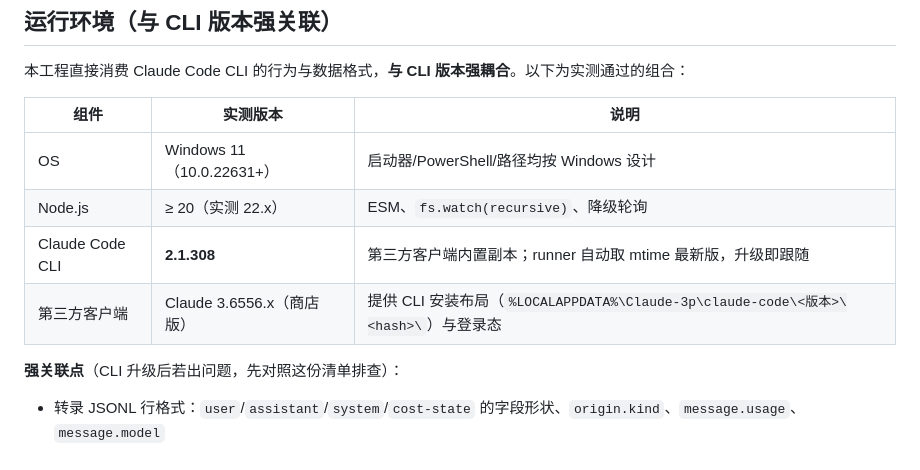
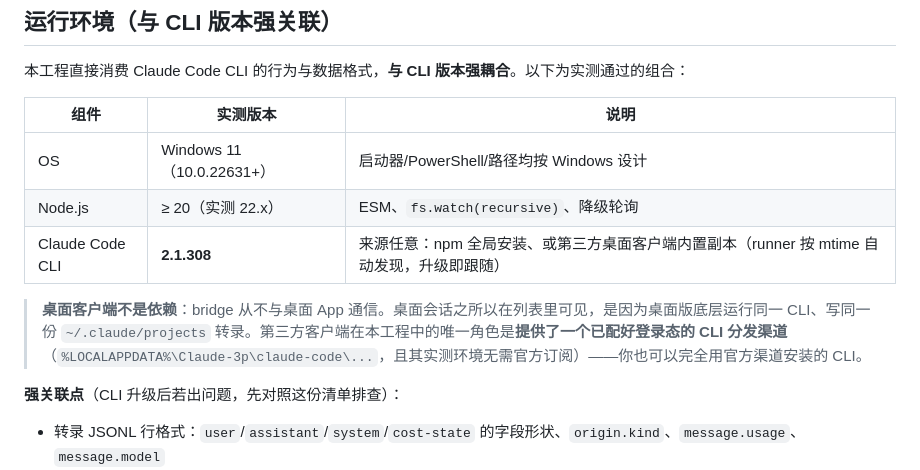
Before and after one commit to SpinCheng/Claude-Web-X, a Markdown page: README.md, the part around the change. GitHub-like rendering.

Commit message:
docs(readme): desktop app is not a dependency - only the CLI is
The bridge never talks to the Desktop app; Desktop sessions are visible
because Desktop runs the same CLI against the same ~/.claude/projects
transcripts. The 3rd-party client's only role here is as a distribution
channel for a logged-in CLI copy. Drop the misleading version row and
state the boundary explicitly.

```diff
--- a/README.md
+++ b/README.md
@@ -35,8 +35,9 @@ API 凭证按你环境的惯例放在 `~/.claude/settings.json` 的 `env` 块，
 |---|---|---|
 | OS | Windows 11（10.0.22631+） | 启动器/PowerShell/路径均按 Windows 设计 |
 | Node.js | ≥ 20（实测 22.x） | ESM、`fs.watch(recursive)`、降级轮询 |
-| Claude Code CLI | **2.1.308** | 第三方客户端内置副本；runner 自动取 mtime 最新版，升级即跟随 |
-| 第三方客户端 | Claude 3.6556.x（商店版） | 提供 CLI 安装布局（`%LOCALAPPDATA%\Claude-3p\claude-code\<版本>\<hash>\`）与登录态 |
+| Claude Code CLI | **2.1.308** | 来源任意：npm 全局安装、或第三方桌面客户端内置副本（runner 按 mtime 自动发现，升级即跟随） |
+
+> **桌面客户端不是依赖**：bridge 从不与桌面 App 通信。桌面会话之所以在列表里可见，是因为桌面版底层运行同一 CLI、写同一份 `~/.claude/projects` 转录。第三方客户端在本工程中的唯一角色是**提供了一个已配好登录态的 CLI 分发渠道**（`%LOCALAPPDATA%\Claude-3p\claude-code\...`，且其实测环境无需官方订阅）——你也可以完全用官方渠道安装的 CLI。
 
 **强关联点**（CLI 升级后若出问题，先对照这份清单排查）：
 
```
